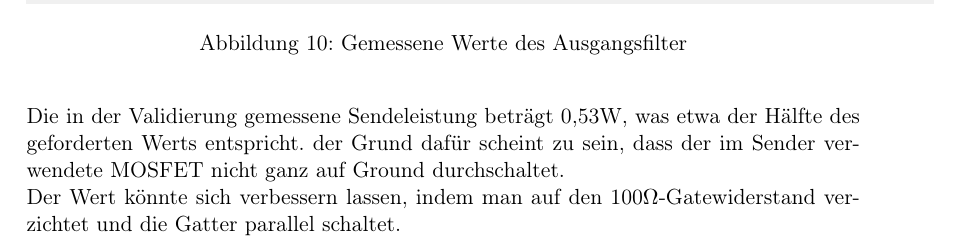
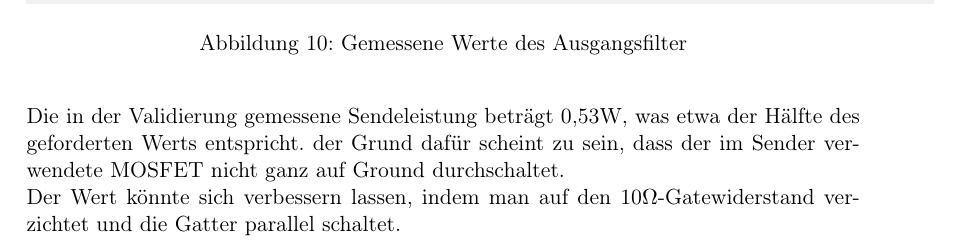
Before and after one commit to Timmifixedit/Fuchsjagdsender-Projektbericht, a LaTeX document (main.tex, which reads ergebnisse.tex): part of page 12 of 12, cut so that both start at the same text. Compiled offline with pdfLaTeX.

Commit message:
Update Ergebnisse

```diff
--- a/ergebnisse.tex
+++ b/ergebnisse.tex
@@ -23,4 +23,4 @@ Abbildung \ref{filter} zeigt die für das Ausgangsfilter gemessenen Werte. Demna
 \end{figure}
 
 Die in der Validierung gemessene Sendeleistung beträgt 0,53W, was etwa der Hälfte des geforderten Werts entspricht. der Grund dafür scheint zu sein, dass der im Sender verwendete MOSFET nicht ganz auf Ground durchschaltet.\\
-Der Wert könnte sich verbessern lassen, indem man auf den 100$\Omega$-Gatewiderstand verzichtet und die Gatter parallel schaltet.
+Der Wert könnte sich verbessern lassen, indem man auf den 10$\Omega$-Gatewiderstand verzichtet und die Gatter parallel schaltet.
```
